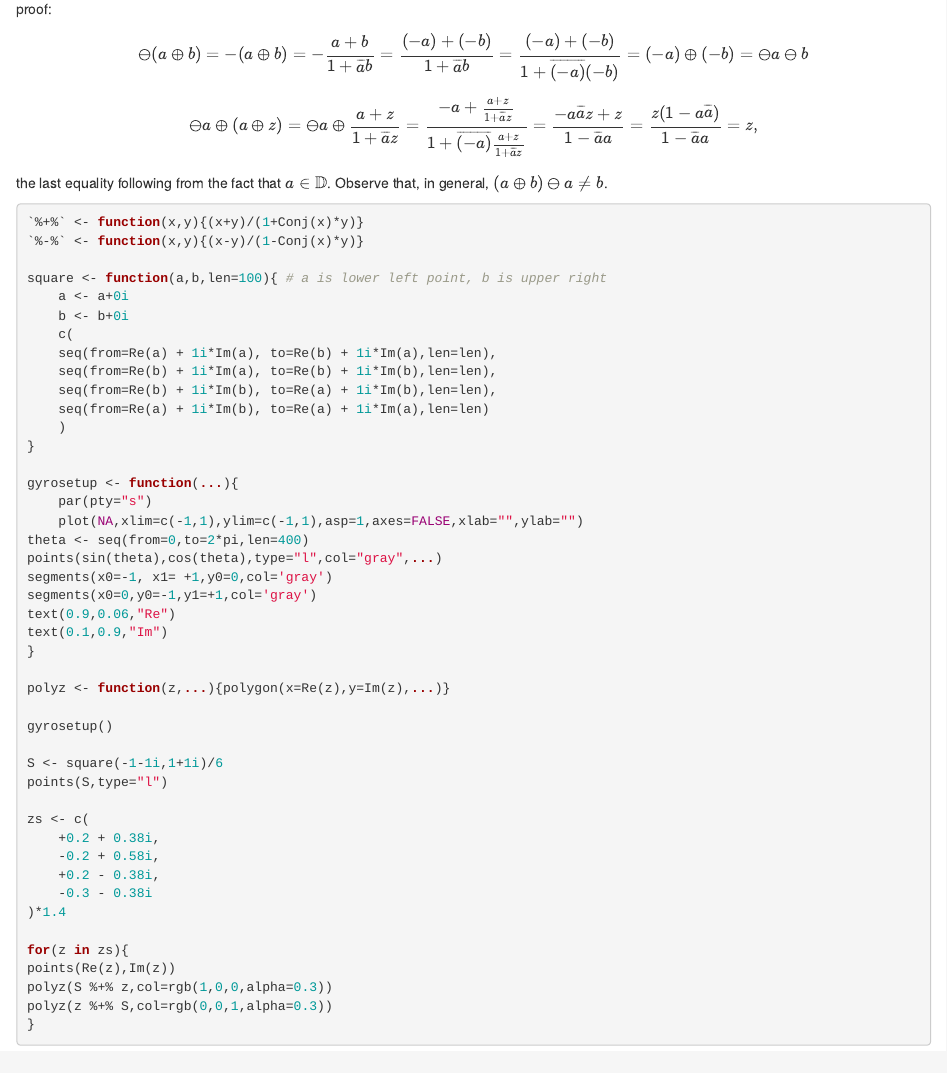
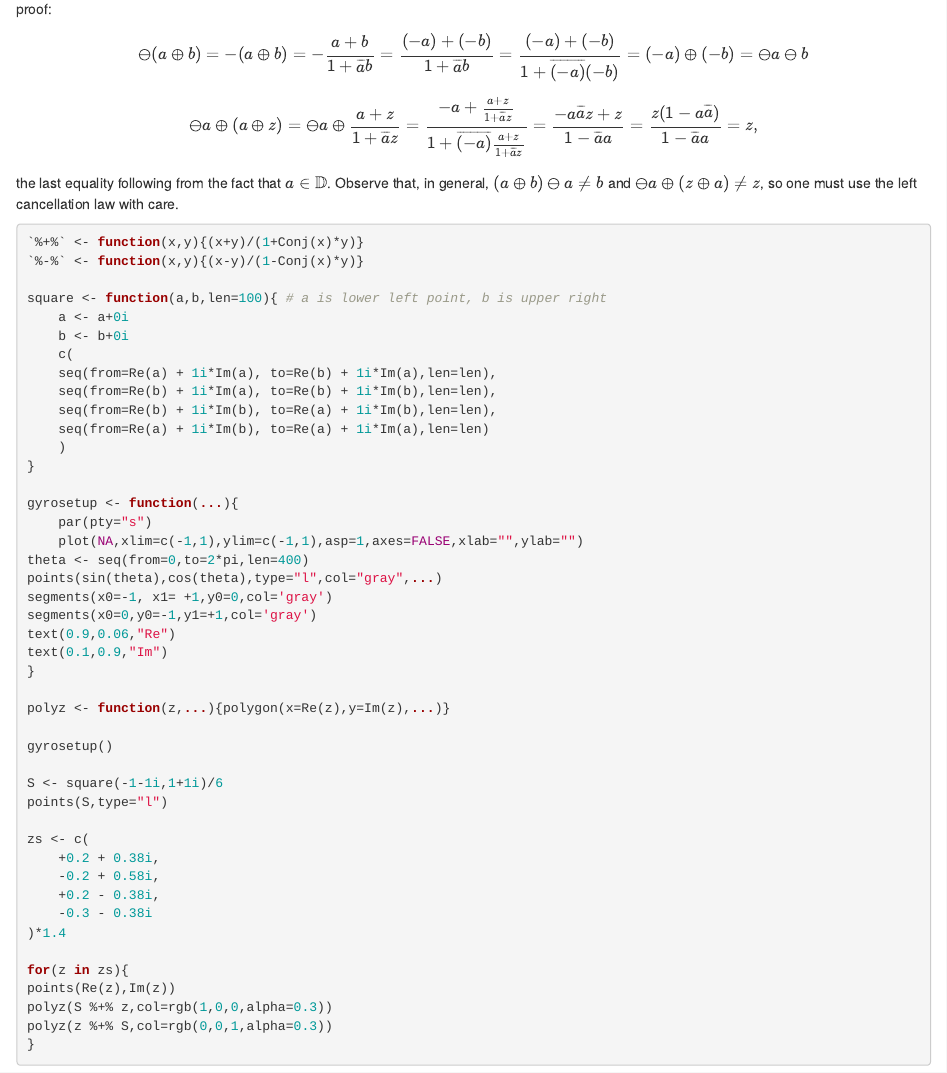
Before and after one commit to RobinHankin/lorentz, an R Markdown document (inst/mobius.Rmd): the page in a window 1100 px wide, from 480 px down. Rendered offline with R 4.5, knitr and Pandoc, with nearby package versions.

Commit message:
clarification

````diff
--- a/inst/mobius.Rmd
+++ b/inst/mobius.Rmd
@@ -59,7 +59,10 @@ proof:
 \]
 
 the last equality following from the fact that $a\in\mathbb{D}$.
-Observe that, in general, $(a\oplus b)\ominus a \neq b$.
+Observe that, in general, $(a\oplus b)\ominus a \neq b$ and $\ominus
+a\oplus (z\oplus a)\neq z$, so one must use the left cancellation law
+with care.
+
 
 ```{r}
 
````
